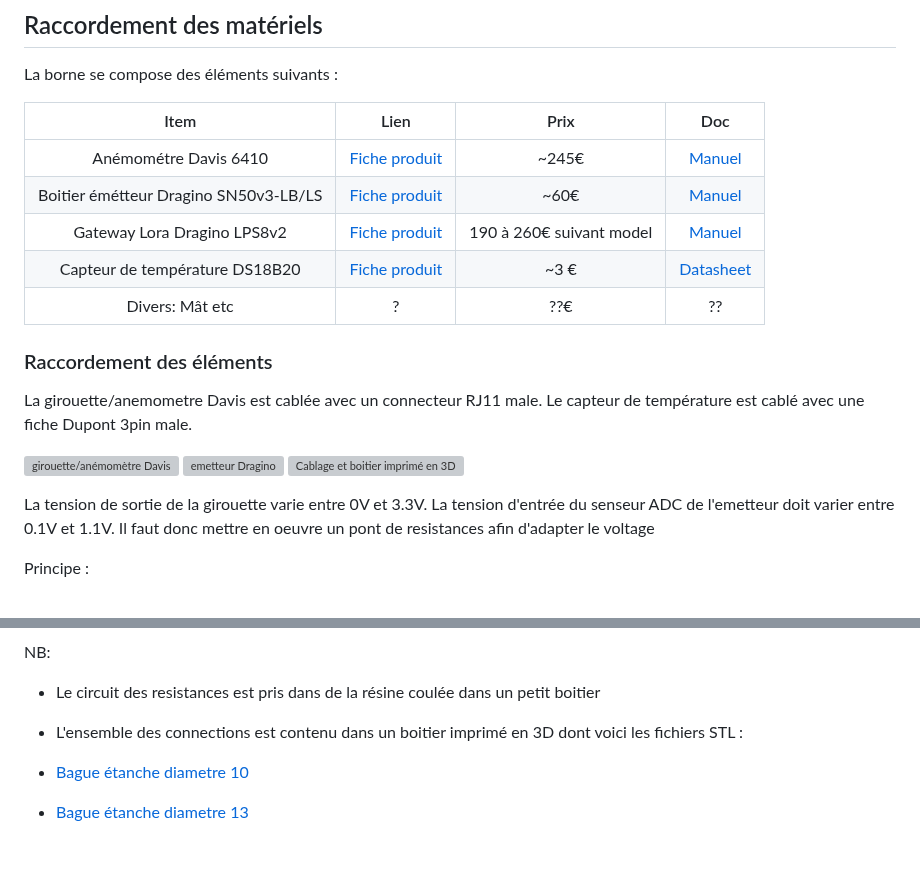
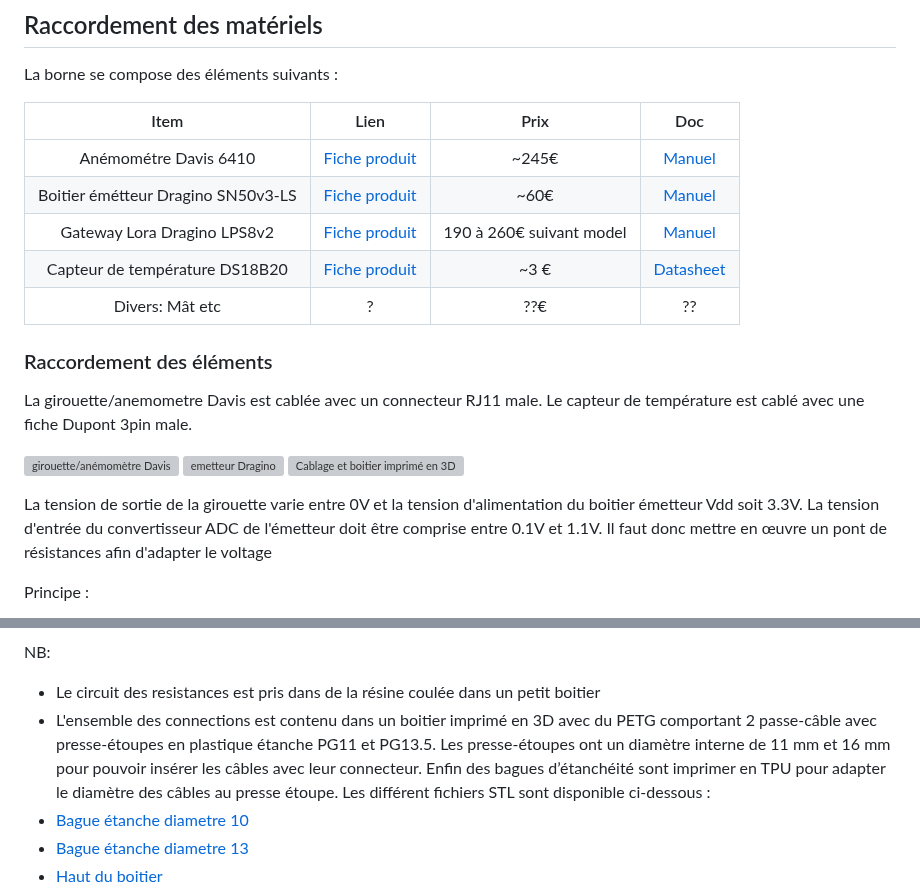
Before and after one commit to flefebure/meteo-le-phare-vieux-fort, a Markdown page: README.md, 2 parts joined by grey strips. Drawn GitHub-style; blank space fills up the shorter version; grey boxes are pictures that could not be loaded.

Commit message:
Update README.md
ajout de détail sur le boitier de connection

```diff
--- a/README.md
+++ b/README.md
@@ -40,7 +40,7 @@ La borne se compose des éléments suivants :
 |                  Item                  |                                                Lien                                                |            Prix            |                                                      Doc                                                      |
 | :-------------------------------------: | :------------------------------------------------------------------------------------------------: | :------------------------: | :-----------------------------------------------------------------------------------------------------------: |
 |         Anémométre Davis 6410         |                       [Fiche produit](https://www.davis-meteo.com/6410.php)                       |           ~245€           |        [Manuel](https://www.meteo-shopping.com/fr/capteurs/109-anemometre-girouette-vantage-pro.html)        |
-| Boitier émétteur Dragino SN50v3-LB/LS | [Fiche produit](https://www.dragino.com/products/lora-lorawan-end-node/item/260-sn50v3-lb-ls.html) |           ~60€           | [Manuel](https://wiki.dragino.com/xwiki/bin/view/Main/User%20Manual%20for%20LoRaWAN%20End%20Nodes/SN50v3-LB/) |
+| Boitier émétteur Dragino SN50v3-LS   | [Fiche produit](https://www.dragino.com/products/lora-lorawan-end-node/item/260-sn50v3-lb-ls.html) |           ~60€           | [Manuel](https://wiki.dragino.com/xwiki/bin/view/Main/User%20Manual%20for%20LoRaWAN%20End%20Nodes/SN50v3-LB/) |
 |       Gateway Lora Dragino LPS8v2       |    [Fiche produit](https://www.dragino.com/products/lora-lorawan-gateway/item/228-lps8v2.html)    | 190 à 260€ suivant model |   [Manuel](https://wiki.dragino.com/xwiki/bin/view/Main/User%20Manual%20for%20All%20Gateway%20models/HP0C/)   |
 |     Capteur de température DS18B20     | [Fiche produit](https://www.yadom.fr/shop/ds18cable1m-capteur-de-temperature-inox-ds18b20-1m-286) |           ~3 €           |         [Datasheet](https://www.analog.com/media/en/technical-documentation/data-sheets/ds18b20.pdf)         |
 |            Divers: Mât etc            |                                                 ?                                                 |            ??€            |                                                      ??                                                      |
@@ -53,7 +53,7 @@ La girouette/anemometre Davis est cablée avec un connecteur RJ11 male. Le capte
 ![emetteur Dragino](medias/emetteur.jpg)
 ![Cablage et boitier imprimé en 3D](medias/boitier.jpg)
 
-La tension de sortie de la girouette varie entre 0V et 3.3V. La tension d'entrée du senseur ADC de l'emetteur doit varier entre 0.1V et 1.1V. Il faut donc mettre en oeuvre un pont de resistances afin d'adapter le voltage
+La tension de sortie de la girouette varie entre 0V et la tension d'alimentation du boitier émetteur Vdd soit 3.3V. La tension d'entrée du convertisseur ADC de l'émetteur doit être comprise entre 0.1V et 1.1V. Il faut donc mettre en œuvre un pont de résistances afin d'adapter le voltage
 
 Principe :
 
@@ -66,8 +66,7 @@ Schema de branchement :
 NB:
 
 * Le circuit des resistances est pris dans de la résine coulée dans un petit boitier
-* L'ensemble des connections est contenu dans un boitier imprimé en 3D dont voici les fichiers STL :
-
+* L'ensemble des connections est contenu dans un boitier imprimé en 3D avec du PETG comportant 2 passe-câble avec presse-étoupes en plastique étanche PG11 et PG13.5. Les presse-étoupes ont un diamètre interne de 11 mm et 16 mm pour pouvoir insérer les câbles avec leur connecteur. Enfin des bagues d’étanchéité sont imprimer en TPU pour adapter le diamètre des câbles au presse étoupe. Les différent fichiers STL sont disponible ci-dessous :
 * [Bague étanche diametre 10](medias/bague%20etanche%20d10.5_d5mm.stl)
 * [Bague étanche diametre 13](medias/bague%20etanche%20d13.5_d4mm.stl)
 * [Haut du boitier](medias/boitier%20connexion%20haut.stl)
```
